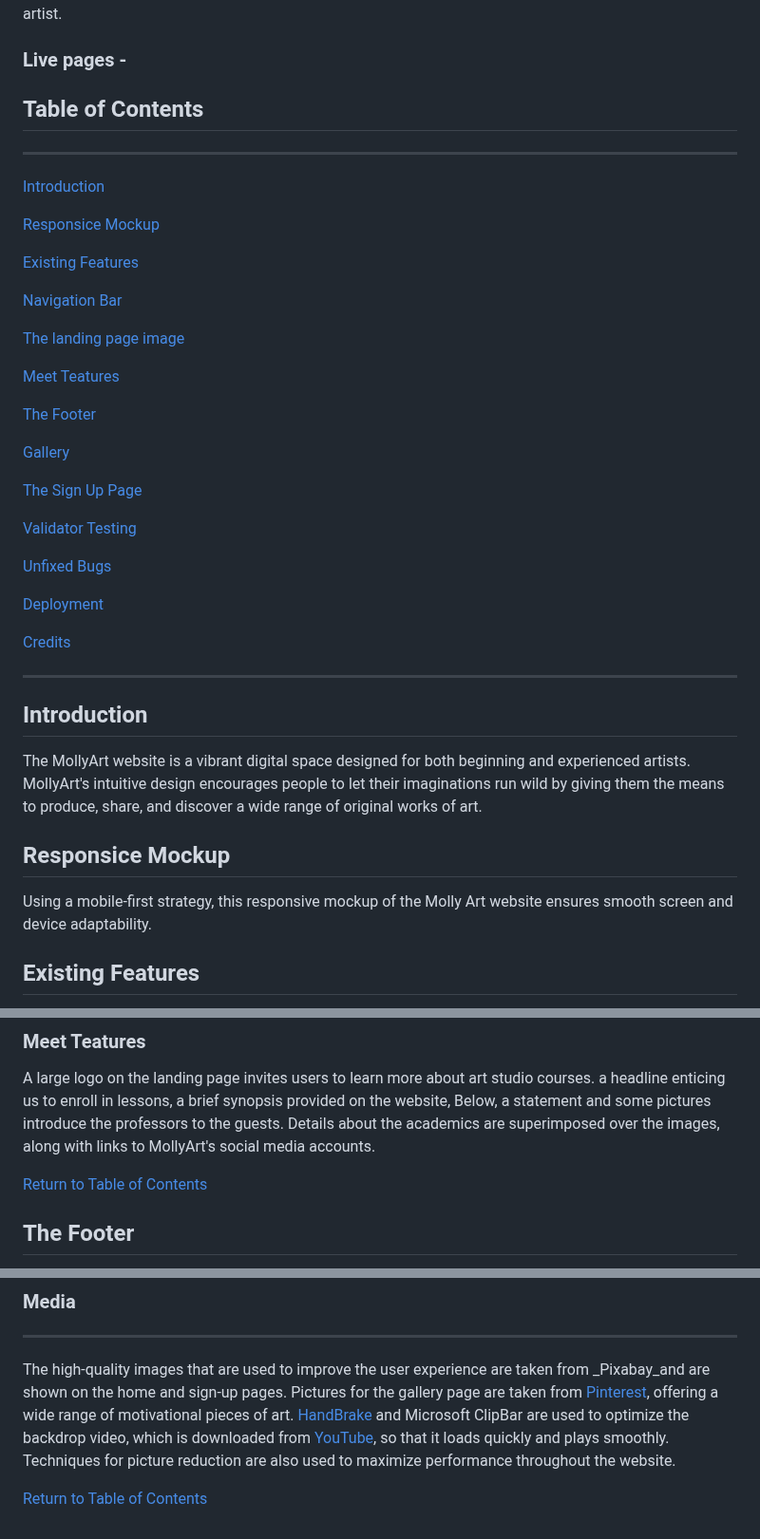
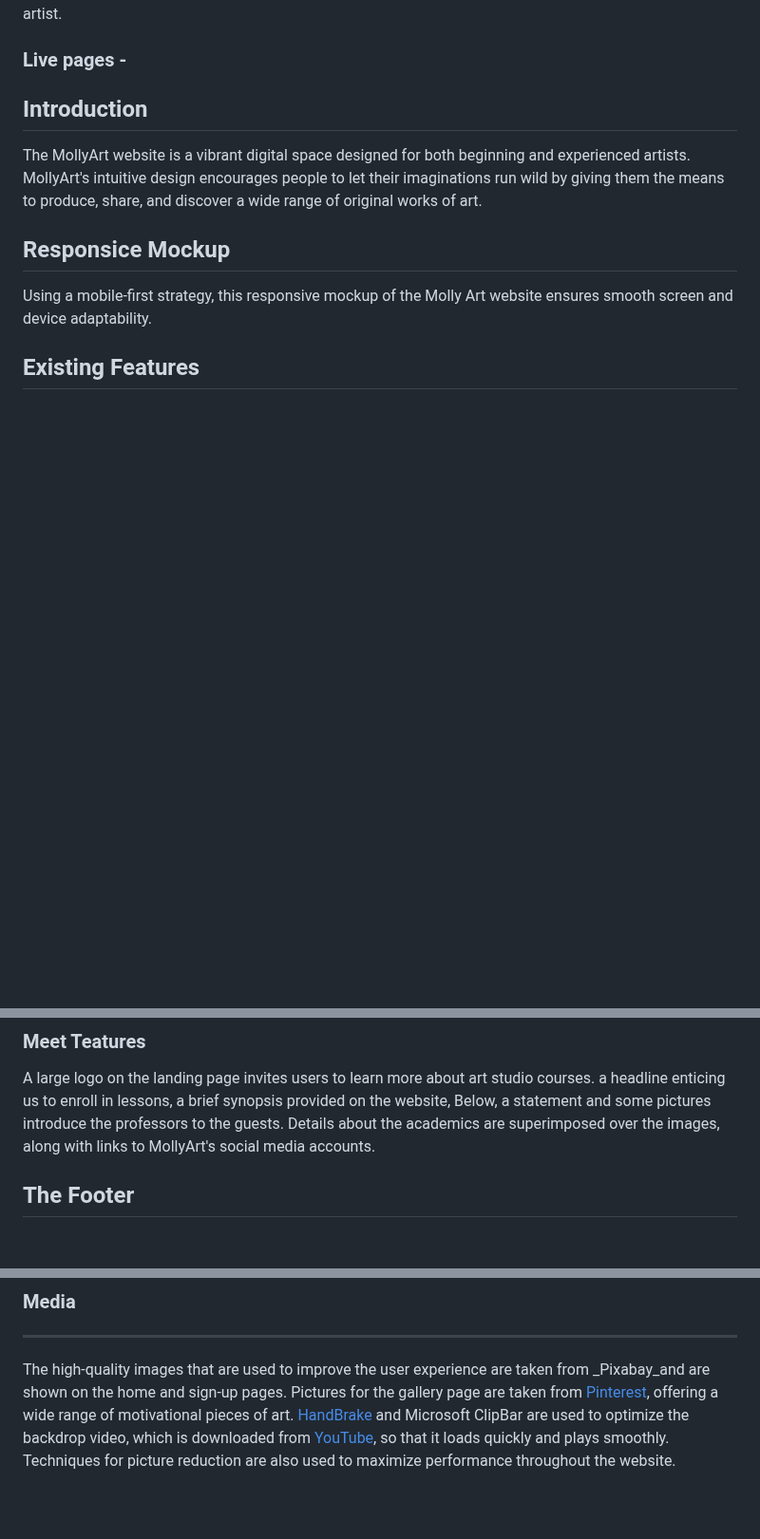
Before and after one commit to mirjanacale/MollyArt, a Markdown page: README.md, 3 parts joined by grey strips. Shown at 95% size. Rendered like a GitHub page; blank space fills up the shorter version.

Commit message:
deleting the table of content

```diff
--- a/README.md
+++ b/README.md
@@ -7,37 +7,6 @@ Beneath the title "Unleash Your Inner Masterpiece: Learn Painting inspired by Mi
 ### Live pages -
 
 
- ## Table of Contents
- ***
-
- [Introduction](#introduction)
-
- [Responsice Mockup](#responsice-mockup)
-
- [Existing Features](#existing-features)
-
- [Navigation Bar](#navigation-bar)
-
- [The landing page image](#the-landing-page-image)
-
- [Meet Teatures](#meet-teatures)
-
-[The Footer](#the-footer)
-
-[Gallery](#gallery)
-
-[The Sign Up Page](#the-sign-up-page)
-
-[Validator Testing](#validator-testing)
-
-[Unfixed Bugs](#unfixed-bugs)
-
-[Deployment](#deployment)
-
-[Credits](#credits)
-
-
-***
 
 ## Introduction
 
@@ -65,7 +34,7 @@ Users may navigate MollyArt's three pages with ease on any device because to the
 
 A large logo on the landing page invites users to learn more about art studio courses. a headline enticing us to enroll in lessons, a brief synopsis provided on the website, Below, a statement and some pictures introduce the professors to the guests. Details about the academics are superimposed over the images, along with links to MollyArt's social media accounts.
 
- [Return to Table of Contents](#table-of-contents)
+
 
 ## The Footer
 
@@ -108,8 +77,3 @@ The text for the Home page was written by me, specifically to engage and inform
 ***
 
 The high-quality images that are used to improve the user experience are taken from _Pixabay_and are shown on the home and sign-up pages. Pictures for the gallery page are taken from [Pinterest](https://ie.pinterest.com/), offering a wide range of motivational pieces of art. [HandBrake](https://handbrake.fr/) and Microsoft ClipBar are used to optimize the backdrop video, which is downloaded from [YouTube](https://www.youtube.com/), so that it loads quickly and plays smoothly. Techniques for picture reduction are also used to maximize performance throughout the website.
-
-
-
-
- [Return to Table of Contents](#table-of-contents)
```
